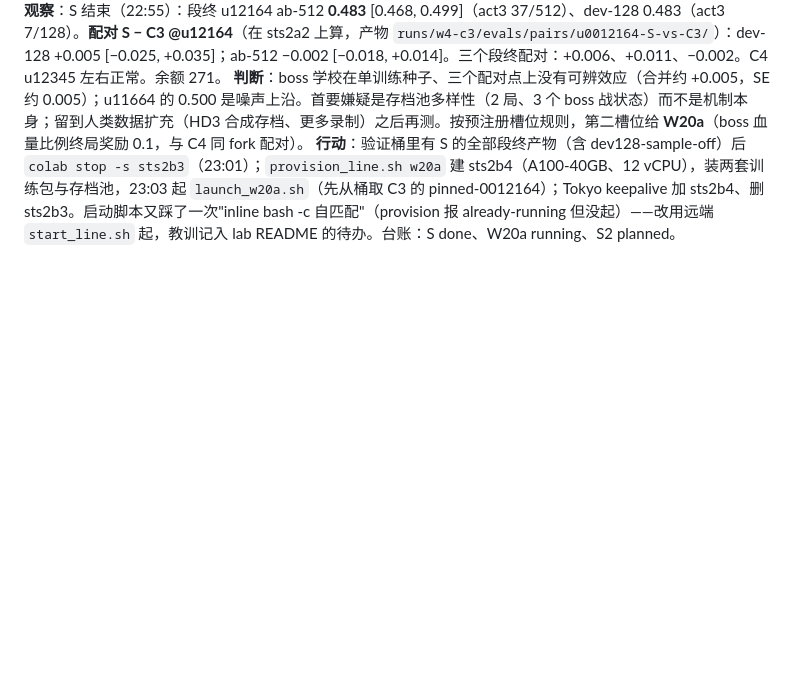
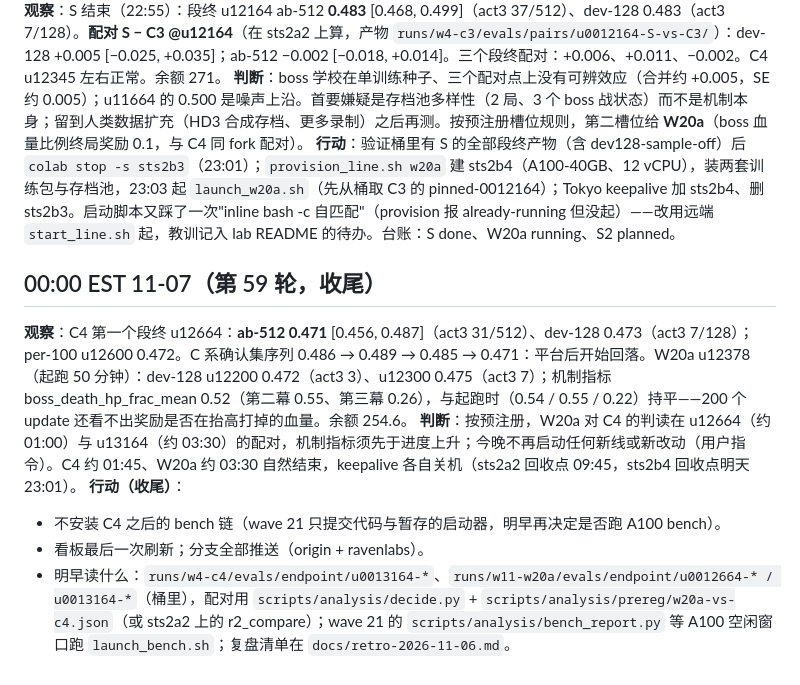
Before and after one commit to Alchemist-X/hack-sts2, a Markdown page: docs/research-log-2026-11-05.md, the part around the change. GitHub-like rendering; blank space fills up the shorter version.

Commit message:
docs: research log 00:00 wrap-up (C4 ab-512 u12664 0.471; W20a mechanism metrics flat so far; no new lines tonight)
Co-Authored-By: Claude Fable 5.1 <noreply@anthropic.com>

```diff
--- a/docs/research-log-2026-11-05.md
+++ b/docs/research-log-2026-11-05.md
@@ -447,3 +447,12 @@ sts2a2 的恢复改用并发 gcs_pull（8 线程、只取最新 pinned）：评
 **观察**：S 结束（22:55）：段终 u12164 ab-512 **0.483** [0.468, 0.499]（act3 37/512）、dev-128 0.483（act3 7/128）。**配对 S − C3 @u12164**（在 sts2a2 上算，产物 `runs/w4-c3/evals/pairs/u0012164-S-vs-C3/`）：dev-128 +0.005 [−0.025, +0.035]；ab-512 −0.002 [−0.018, +0.014]。三个段终配对：+0.006、+0.011、−0.002。C4 u12345 左右正常。余额 271。
 **判断**：boss 学校在单训练种子、三个配对点上没有可辨效应（合并约 +0.005，SE 约 0.005）；u11664 的 0.500 是噪声上沿。首要嫌疑是存档池多样性（2 局、3 个 boss 战状态）而不是机制本身；留到人类数据扩充（HD3 合成存档、更多录制）之后再测。按预注册槽位规则，第二槽位给 **W20a**（boss 血量比例终局奖励 0.1，与 C4 同 fork 配对）。
 **行动**：验证桶里有 S 的全部段终产物（含 dev128-sample-off）后 `colab stop -s sts2b3`（23:01）；`provision_line.sh w20a` 建 sts2b4（A100-40GB、12 vCPU），装两套训练包与存档池，23:03 起 `launch_w20a.sh`（先从桶取 C3 的 pinned-0012164）；Tokyo keepalive 加 sts2b4、删 sts2b3。启动脚本又踩了一次"inline bash -c 自匹配"（provision 报 already-running 但没起）——改用远端 `start_line.sh` 起，教训记入 lab README 的待办。台账：S done、W20a running、S2 planned。
+
+## 00:00 EST 11-07（第 59 轮，收尾）
+
+**观察**：C4 第一个段终 u12664：**ab-512 0.471** [0.456, 0.487]（act3 31/512）、dev-128 0.473（act3 7/128）；per-100 u12600 0.472。C 系确认集序列 0.486 → 0.489 → 0.485 → 0.471：平台后开始回落。W20a u12378（起跑 50 分钟）：dev-128 u12200 0.472（act3 3）、u12300 0.475（act3 7）；机制指标 boss_death_hp_frac_mean 0.52（第二幕 0.55、第三幕 0.26），与起跑时（0.54 / 0.55 / 0.22）持平——200 个 update 还看不出奖励是否在抬高打掉的血量。余额 254.6。
+**判断**：按预注册，W20a 对 C4 的判读在 u12664（约 01:00）与 u13164（约 03:30）的配对，机制指标须先于进度上升；今晚不再启动任何新线或新改动（用户指令）。C4 约 01:45、W20a 约 03:30 自然结束，keepalive 各自关机（sts2a2 回收点 09:45，sts2b4 回收点明天 23:01）。
+**行动（收尾）**：
+- 不安装 C4 之后的 bench 链（wave 21 只提交代码与暂存的启动器，明早再决定是否跑 A100 bench）。
+- 看板最后一次刷新；分支全部推送（origin + ravenlabs）。
+- 明早读什么：`runs/w4-c4/evals/endpoint/u0013164-*`、`runs/w11-w20a/evals/endpoint/u0012664-* / u0013164-*`（桶里），配对用 `scripts/analysis/decide.py` + `scripts/analysis/prereg/w20a-vs-c4.json`（或 sts2a2 上的 r2_compare）；wave 21 的 `scripts/analysis/bench_report.py` 等 A100 空闲窗口跑 `launch_bench.sh`；复盘清单在 `docs/retro-2026-11-06.md`。
```
